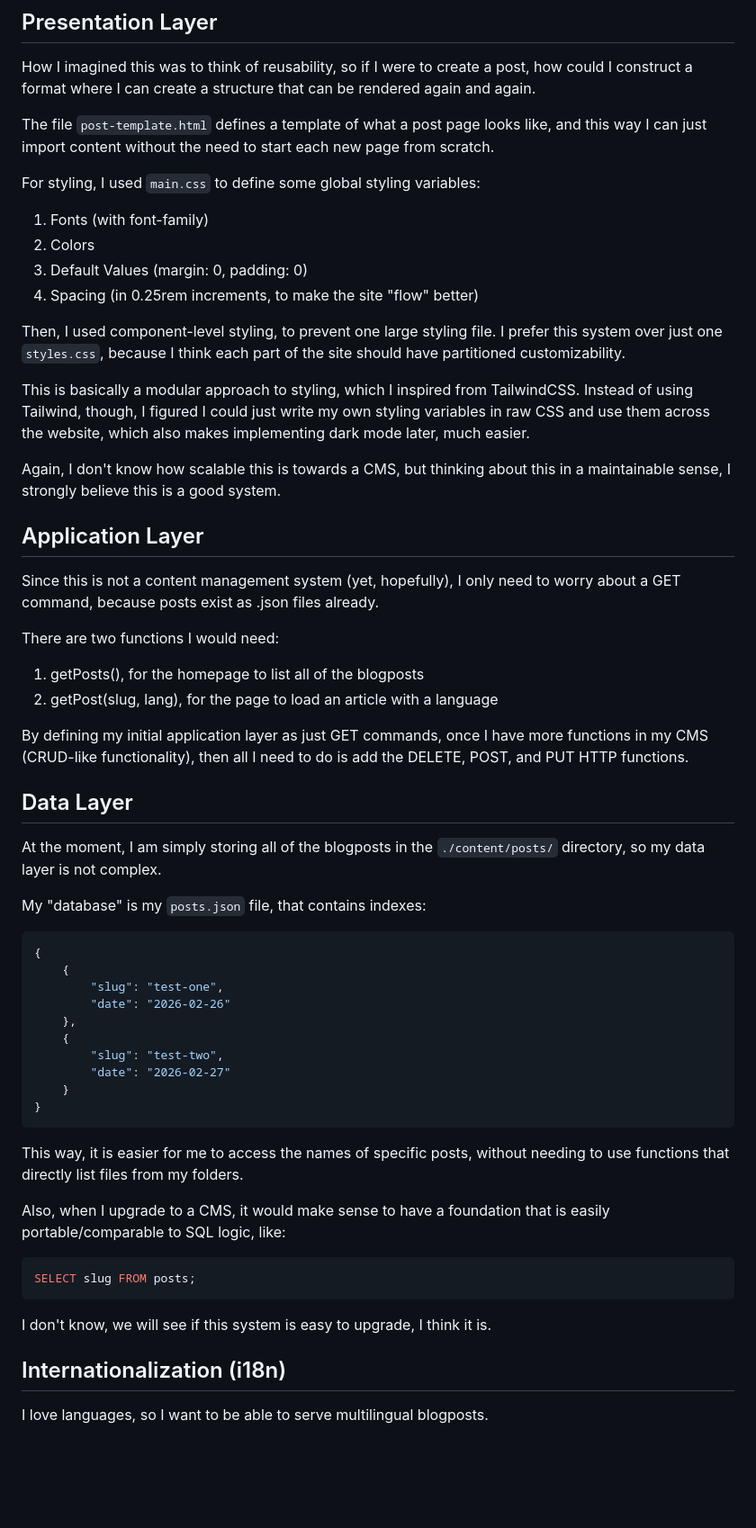
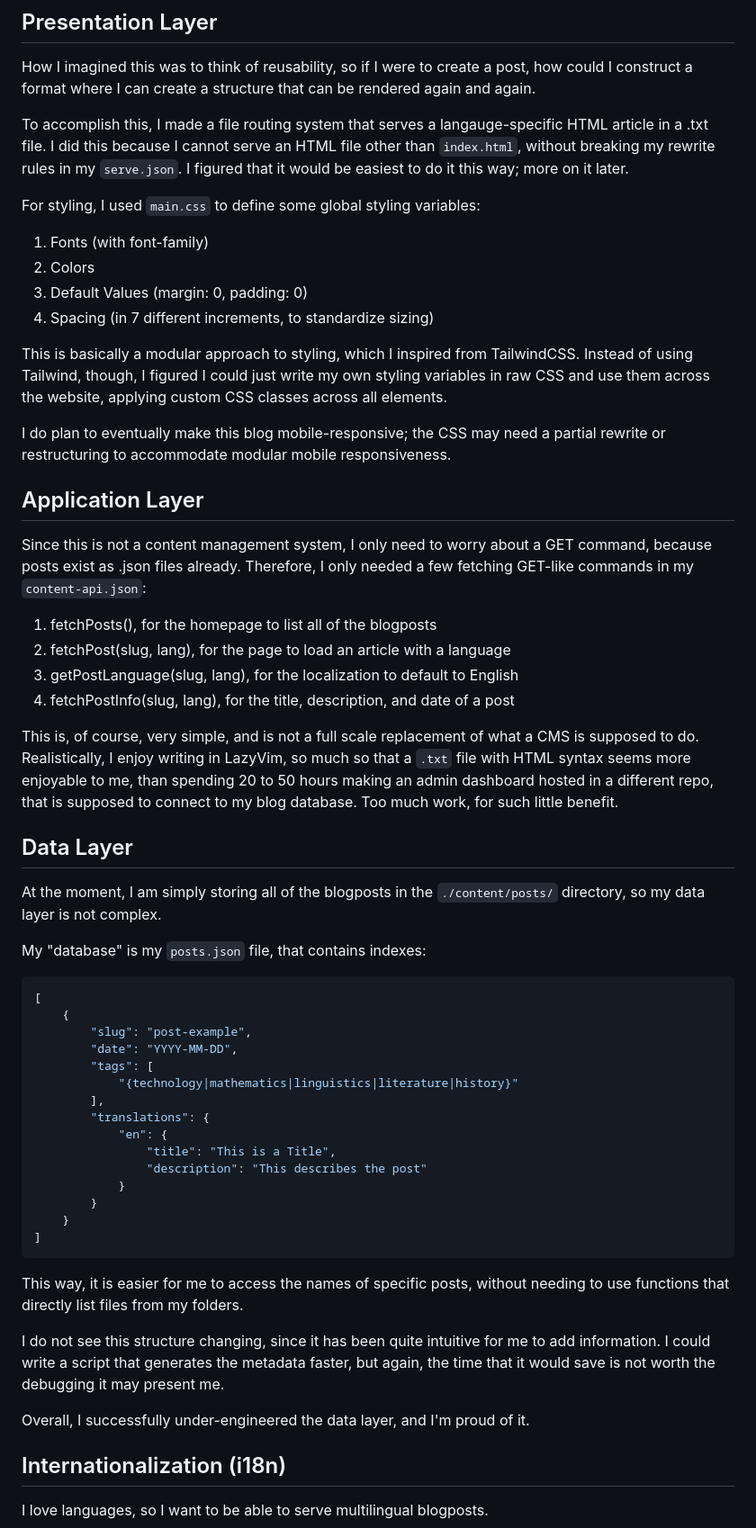
Before and after one commit to ObsidioSteel/personal-blog, a Markdown page: README.md, the part around one of its changes. Shown at 90% size. Rendered like a GitHub page; blank space fills up the shorter version.

Commit message:
v1.0.2: Updated README.md
- Changed snippets to be updated to current code in the project
- Took away goals of CMS + backend SQL integration due to scoping

````diff
--- a/README.md
+++ b/README.md
@@ -21,42 +24,42 @@ How I imagined this was to think of reusability, so if I were to create a
 post, how could I construct a format where I can create a structure that
 can be rendered again and again.
 
-The file ``post-template.html`` defines a template of what a post page looks
-like, and this way I can just import content without the need to start
-each new page from scratch.
+To accomplish this, I made a file routing system that serves a langauge-specific
+HTML article in a .txt file. I did this because I cannot serve an HTML file
+other than `index.html`, without breaking my rewrite rules in my `serve.json`. I
+figured that it would be easiest to do it this way; more on it later.
 
 For styling, I used ``main.css`` to define some global styling variables:
 
 1. Fonts (with font-family)
 2. Colors
 3. Default Values (margin: 0, padding: 0)
-4. Spacing (in 0.25rem increments, to make the site "flow" better)
-
-Then, I used component-level styling, to prevent one large styling file.
-I prefer this system over just one ``styles.css``, because I think each part
-of the site should have partitioned customizability.
+4. Spacing (in 7 different increments, to standardize sizing)
 
 This is basically a modular approach to styling, which I inspired from
 TailwindCSS. Instead of using Tailwind, though, I figured I could just
 write my own styling variables in raw CSS and use them across the website,
-which also makes implementing dark mode later, much easier.
+applying custom CSS classes across all elements.
 
-Again, I don't know how scalable this is towards a CMS, but thinking about
-this in a maintainable sense, I strongly believe this is a good system.
+I do plan to eventually make this blog mobile-responsive; the CSS may need a
+partial rewrite or restructuring to accommodate modular mobile responsiveness.
 
 ## Application Layer
 
-Since this is not a content management system (yet, hopefully), I only need
-to worry about a GET command, because posts exist as .json files already.
+Since this is not a content management system, I only need to worry about a
+GET command, because posts exist as .json files already. Therefore, I only needed
+a few fetching GET-like commands in my `content-api.json`:
 
-There are two functions I would need:
+1. fetchPosts(), for the homepage to list all of the blogposts
+2. fetchPost(slug, lang), for the page to load an article with a language
+3. getPostLanguage(slug, lang), for the localization to default to English
+4. fetchPostInfo(slug, lang), for the title, description, and date of a post
 
-1. getPosts(), for the homepage to list all of the blogposts
-2. getPost(slug, lang), for the page to load an article with a language
-
-By defining my initial application layer as just GET commands, once I have
-more functions in my CMS (CRUD-like functionality), then all I need to do
-is add the DELETE, POST, and PUT HTTP functions.
+This is, of course, very simple, and is not a full scale replacement of what a CMS
+is supposed to do. Realistically, I enjoy writing in LazyVim, so much so that a
+`.txt` file with HTML syntax seems more enjoyable to me, than spending 20 to 50
+hours making an admin dashboard hosted in a different repo, that is supposed to
+connect to my blog database. Too much work, for such little benefit.
 
 ## Data Layer
 
@@ -66,29 +69,31 @@ At the moment, I am simply storing all of the blogposts in the
 My "database" is my ``posts.json`` file, that contains indexes:
 
 ```json
-{
+[
     {
-        "slug": "test-one",
-        "date": "2026-02-26"
-    },
-    {
-        "slug": "test-two",
-        "date": "2026-02-27"
+        "slug": "post-example",
+        "date": "YYYY-MM-DD",
+        "tags": [
+            "{technology|mathematics|linguistics|literature|history}"
+        ],
+        "translations": {
+            "en": {
+                "title": "This is a Title",
+                "description": "This describes the post"
+            }
+        }
     }
-}
+]
 ```
 
 This way, it is easier for me to access the names of specific posts,
 without needing to use functions that directly list files from my folders.
 
-Also, when I upgrade to a CMS, it would make sense to have a foundation
-that is easily portable/comparable to SQL logic, like:
+I do not see this structure changing, since it has been quite intuitive for me to
+add information. I could write a script that generates the metadata faster, but
+again, the time that it would save is not worth the debugging it may present me.
 
-```SQL
-SELECT slug FROM posts;
-```
-
-I don't know, we will see if this system is easy to upgrade, I think it is.
+Overall, I successfully under-engineered the data layer, and I'm proud of it.
 
 ## Internationalization (i18n)
 
````
Also changed, not shown: other parts of README.md (+25 -13 lines).
